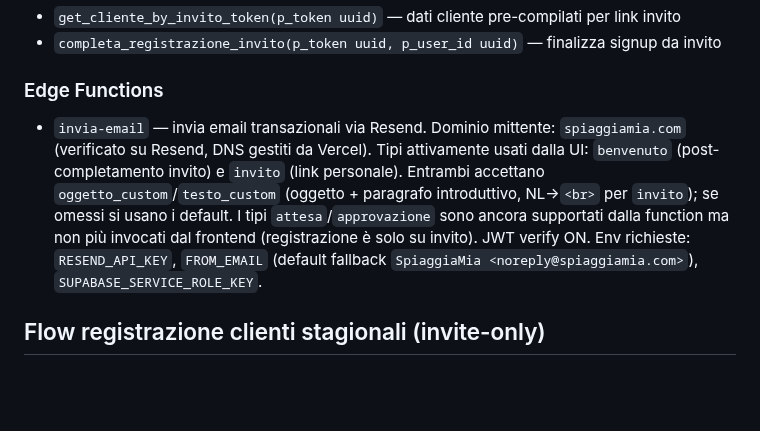
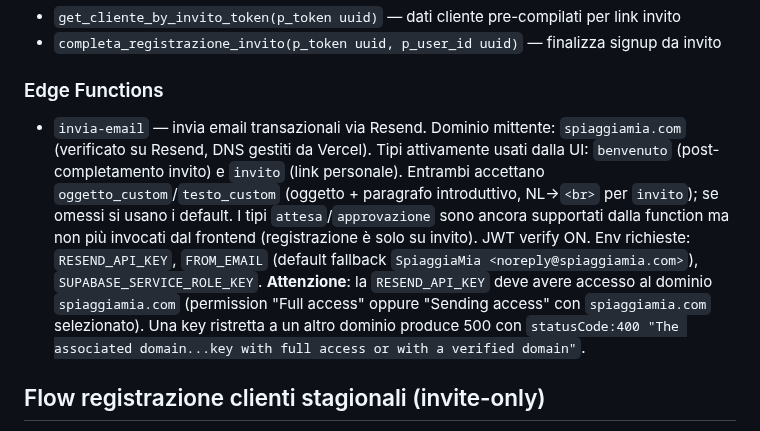
Before and after one commit to matteoposterli-netizen/shareandfun, a Markdown page: CLAUDE.md, the part around the change. GitHub-like rendering; blank space fills up the shorter version.

Commit message:
docs: note that RESEND_API_KEY must have access to spiaggiamia.com
A key scoped to a different domain produces a cryptic 500 from the
invia-email function. Recording the symptom so future debugging is
faster.

```diff
--- a/CLAUDE.md
+++ b/CLAUDE.md
@@ -37,7 +37,7 @@ RLS attiva ovunque. Policy consolidate (una per tabella/comando) con `(select au
 
 ### Edge Functions
 
-- `invia-email` — invia email transazionali via Resend. Dominio mittente: `spiaggiamia.com` (verificato su Resend, DNS gestiti da Vercel). Tipi attivamente usati dalla UI: `benvenuto` (post-completamento invito) e `invito` (link personale). Entrambi accettano `oggetto_custom`/`testo_custom` (oggetto + paragrafo introduttivo, NL→`<br>` per `invito`); se omessi si usano i default. I tipi `attesa`/`approvazione` sono ancora supportati dalla function ma non più invocati dal frontend (registrazione è solo su invito). JWT verify ON. Env richieste: `RESEND_API_KEY`, `FROM_EMAIL` (default fallback `SpiaggiaMia <noreply@spiaggiamia.com>`), `SUPABASE_SERVICE_ROLE_KEY`.
+- `invia-email` — invia email transazionali via Resend. Dominio mittente: `spiaggiamia.com` (verificato su Resend, DNS gestiti da Vercel). Tipi attivamente usati dalla UI: `benvenuto` (post-completamento invito) e `invito` (link personale). Entrambi accettano `oggetto_custom`/`testo_custom` (oggetto + paragrafo introduttivo, NL→`<br>` per `invito`); se omessi si usano i default. I tipi `attesa`/`approvazione` sono ancora supportati dalla function ma non più invocati dal frontend (registrazione è solo su invito). JWT verify ON. Env richieste: `RESEND_API_KEY`, `FROM_EMAIL` (default fallback `SpiaggiaMia <noreply@spiaggiamia.com>`), `SUPABASE_SERVICE_ROLE_KEY`. **Attenzione**: la `RESEND_API_KEY` deve avere accesso al dominio `spiaggiamia.com` (permission "Full access" oppure "Sending access" con `spiaggiamia.com` selezionato). Una key ristretta a un altro dominio produce 500 con `statusCode:400 "The associated domain...key with full access or with a verified domain"`.
 
 ## Flow registrazione clienti stagionali (invite-only)
 
```
